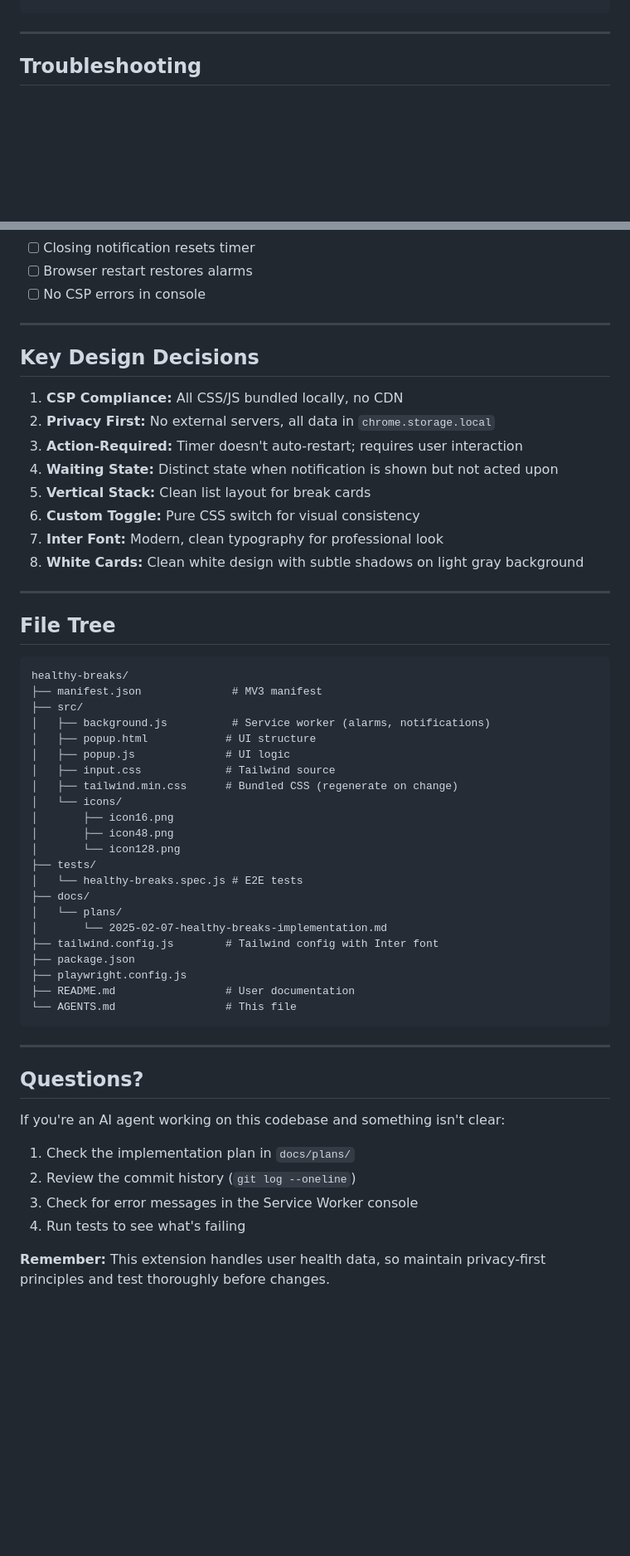
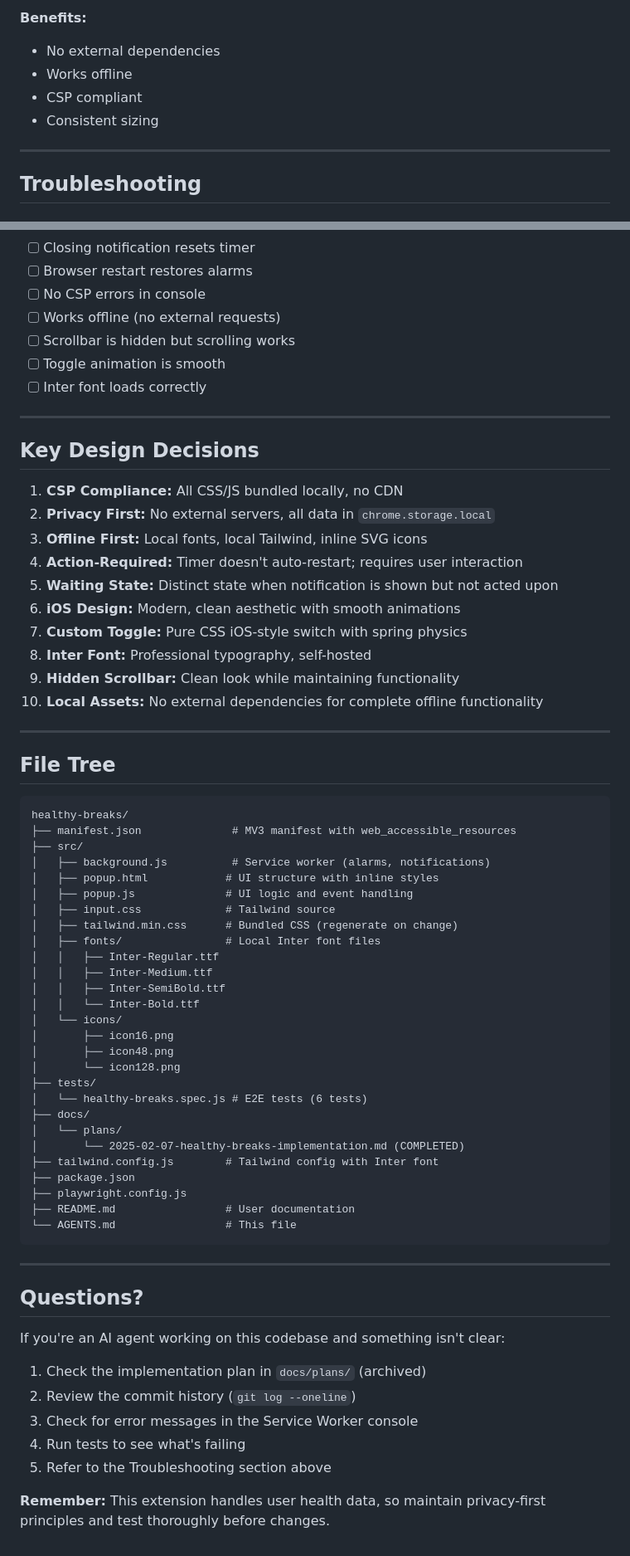
Before and after one commit to vijayrana99/healthy-breaks, a Markdown page: AGENTS.md, 2 parts joined by grey strips. Shown at 83% size. Rendered like a GitHub page; blank space fills up the shorter version.

````diff
--- a/AGENTS.md
+++ b/AGENTS.md
@@ -320,3 +417,8 @@ input:checked + .toggle-slider:before {
+**Benefits:**
+- No external dependencies
+- Works offline
+- CSP compliant
+- Consistent sizing
 
 ---
 
@@ -373,6 +490,10 @@ Before committing changes, verify:
 - [ ] Closing notification resets timer
 - [ ] Browser restart restores alarms
 - [ ] No CSP errors in console
+- [ ] Works offline (no external requests)
+- [ ] Scrollbar is hidden but scrolling works
+- [ ] Toggle animation is smooth
+- [ ] Inter font loads correctly
 
 ---
 
@@ -380,12 +501,14 @@ Before committing changes, verify:
 
 1. **CSP Compliance:** All CSS/JS bundled locally, no CDN
 2. **Privacy First:** No external servers, all data in `chrome.storage.local`
-3. **Action-Required:** Timer doesn't auto-restart; requires user interaction
-4. **Waiting State:** Distinct state when notification is shown but not acted upon
-5. **Vertical Stack:** Clean list layout for break cards
-6. **Custom Toggle:** Pure CSS switch for visual consistency
-7. **Inter Font:** Modern, clean typography for professional look
-8. **White Cards:** Clean white design with subtle shadows on light gray background
+3. **Offline First:** Local fonts, local Tailwind, inline SVG icons
+4. **Action-Required:** Timer doesn't auto-restart; requires user interaction
+5. **Waiting State:** Distinct state when notification is shown but not acted upon
+6. **iOS Design:** Modern, clean aesthetic with smooth animations
+7. **Custom Toggle:** Pure CSS iOS-style switch with spring physics
+8. **Inter Font:** Professional typography, self-hosted
+9. **Hidden Scrollbar:** Clean look while maintaining functionality
+10. **Local Assets:** No external dependencies for complete offline functionality
 
 ---
 
@@ -393,22 +516,27 @@ Before committing changes, verify:
 
 ```
 healthy-breaks/
-├── manifest.json              # MV3 manifest
+├── manifest.json              # MV3 manifest with web_accessible_resources
 ├── src/
 │   ├── background.js          # Service worker (alarms, notifications)
-│   ├── popup.html            # UI structure
-│   ├── popup.js              # UI logic
+│   ├── popup.html            # UI structure with inline styles
+│   ├── popup.js              # UI logic and event handling
 │   ├── input.css             # Tailwind source
 │   ├── tailwind.min.css      # Bundled CSS (regenerate on change)
+│   ├── fonts/                # Local Inter font files
+│   │   ├── Inter-Regular.ttf
+│   │   ├── Inter-Medium.ttf
+│   │   ├── Inter-SemiBold.ttf
+│   │   └── Inter-Bold.ttf
 │   └── icons/
 │       ├── icon16.png
 │       ├── icon48.png
 │       └── icon128.png
 ├── tests/
-│   └── healthy-breaks.spec.js # E2E tests
+│   └── healthy-breaks.spec.js # E2E tests (6 tests)
 ├── docs/
 │   └── plans/
-│       └── 2025-02-07-healthy-breaks-implementation.md
+│       └── 2025-02-07-healthy-breaks-implementation.md (COMPLETED)
 ├── tailwind.config.js        # Tailwind config with Inter font
 ├── package.json
 ├── playwright.config.js
@@ -421,9 +549,10 @@ healthy-breaks/
 ## Questions?
 
 If you're an AI agent working on this codebase and something isn't clear:
-1. Check the implementation plan in `docs/plans/`
+1. Check the implementation plan in `docs/plans/` (archived)
 2. Review the commit history (`git log --oneline`)
 3. Check for error messages in the Service Worker console
 4. Run tests to see what's failing
+5. Refer to the Troubleshooting section above
 
 **Remember:** This extension handles user health data, so maintain privacy-first principles and test thoroughly before changes.
````
Also changed, not shown: other parts of AGENTS.md (+193 -81 lines).
